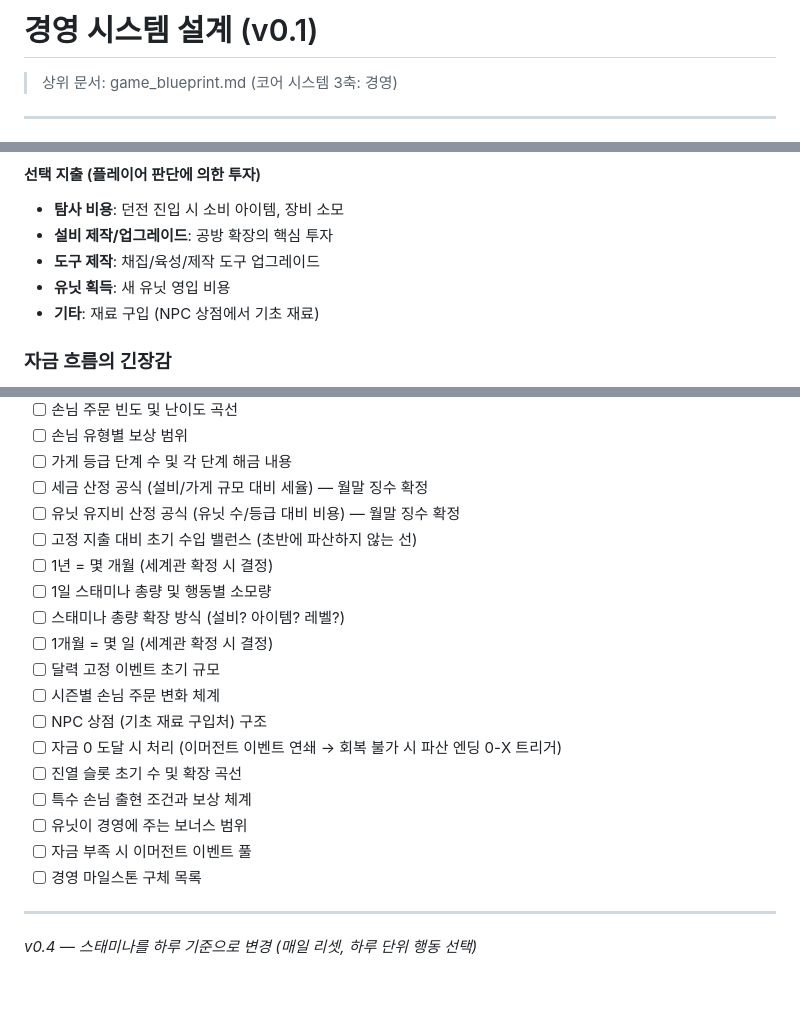
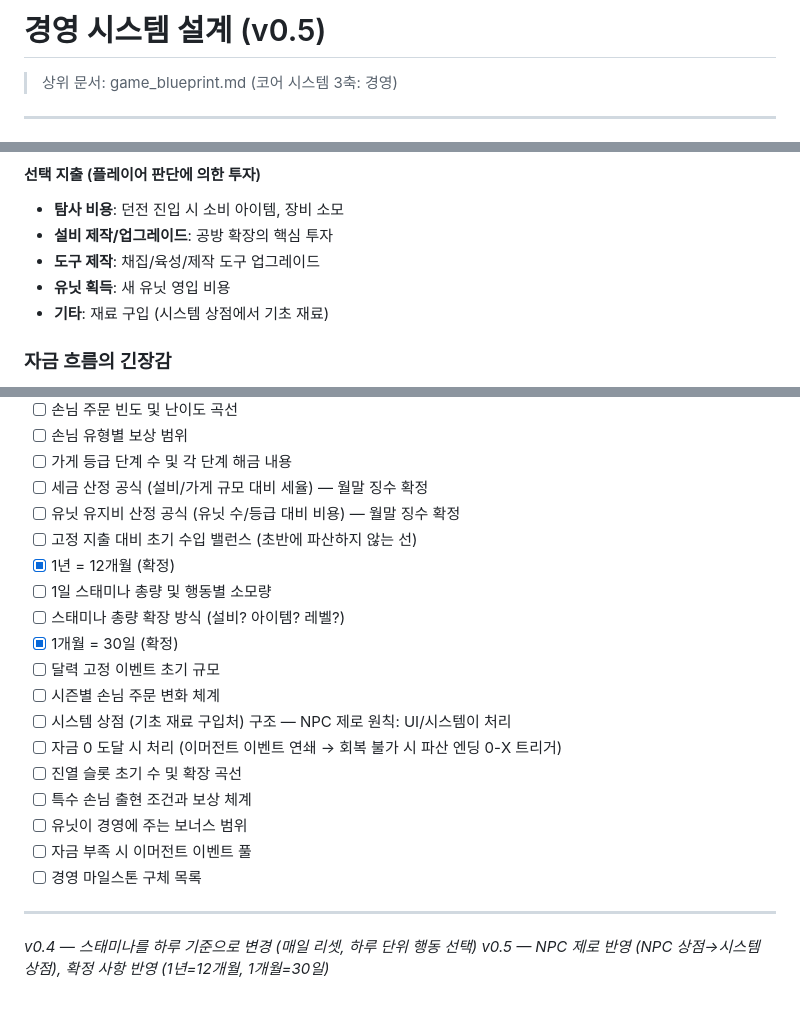
Before and after one commit to kdsk0521/project_AL, a Markdown page: system_economy.md, 3 parts joined by grey strips. GitHub-like rendering.

```diff
--- a/system_economy.md
+++ b/system_economy.md
@@ -1,4 +1,4 @@
-# 경영 시스템 설계 (v0.1)
+# 경영 시스템 설계 (v0.5)
 
 > 상위 문서: game_blueprint.md (코어 시스템 3축: 경영)
 
@@ -214,7 +214,7 @@
 - **설비 제작/업그레이드**: 공방 확장의 핵심 투자
 - **도구 제작**: 채집/육성/제작 도구 업그레이드
 - **유닛 획득**: 새 유닛 영입 비용
-- **기타**: 재료 구입 (NPC 상점에서 기초 재료)
+- **기타**: 재료 구입 (시스템 상점에서 기초 재료)
 
 ### 자금 흐름의 긴장감
 
@@ -357,13 +357,13 @@
 - [ ] 세금 산정 공식 (설비/가게 규모 대비 세율) — 월말 징수 확정
 - [ ] 유닛 유지비 산정 공식 (유닛 수/등급 대비 비용) — 월말 징수 확정
 - [ ] 고정 지출 대비 초기 수입 밸런스 (초반에 파산하지 않는 선)
-- [ ] 1년 = 몇 개월 (세계관 확정 시 결정)
+- [x] 1년 = 12개월 (확정)
 - [ ] 1일 스태미나 총량 및 행동별 소모량
 - [ ] 스태미나 총량 확장 방식 (설비? 아이템? 레벨?)
-- [ ] 1개월 = 몇 일 (세계관 확정 시 결정)
+- [x] 1개월 = 30일 (확정)
 - [ ] 달력 고정 이벤트 초기 규모
 - [ ] 시즌별 손님 주문 변화 체계
-- [ ] NPC 상점 (기초 재료 구입처) 구조
+- [ ] 시스템 상점 (기초 재료 구입처) 구조 — NPC 제로 원칙: UI/시스템이 처리
 - [ ] 자금 0 도달 시 처리 (이머전트 이벤트 연쇄 → 회복 불가 시 파산 엔딩 0-X 트리거)
 - [ ] 진열 슬롯 초기 수 및 확장 곡선
 - [ ] 특수 손님 출현 조건과 보상 체계
@@ -374,3 +374,4 @@
 ---
 
 *v0.4 — 스태미나를 하루 기준으로 변경 (매일 리셋, 하루 단위 행동 선택)*
+*v0.5 — NPC 제로 반영 (NPC 상점→시스템 상점), 확정 사항 반영 (1년=12개월, 1개월=30일)*
```
Also changed, not shown: other parts of system_economy.md (+1 -1 lines), system_unit.md (+4 -3 lines).
